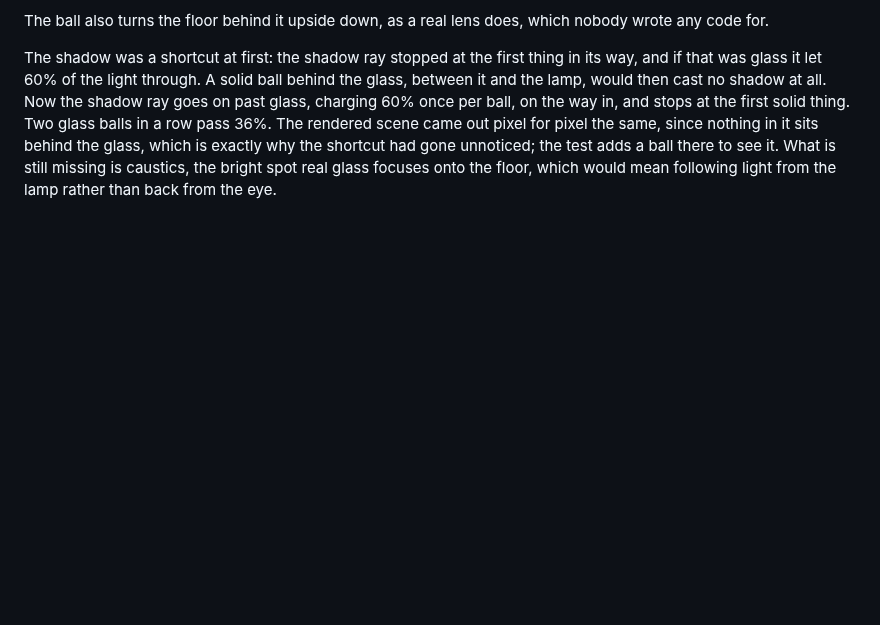
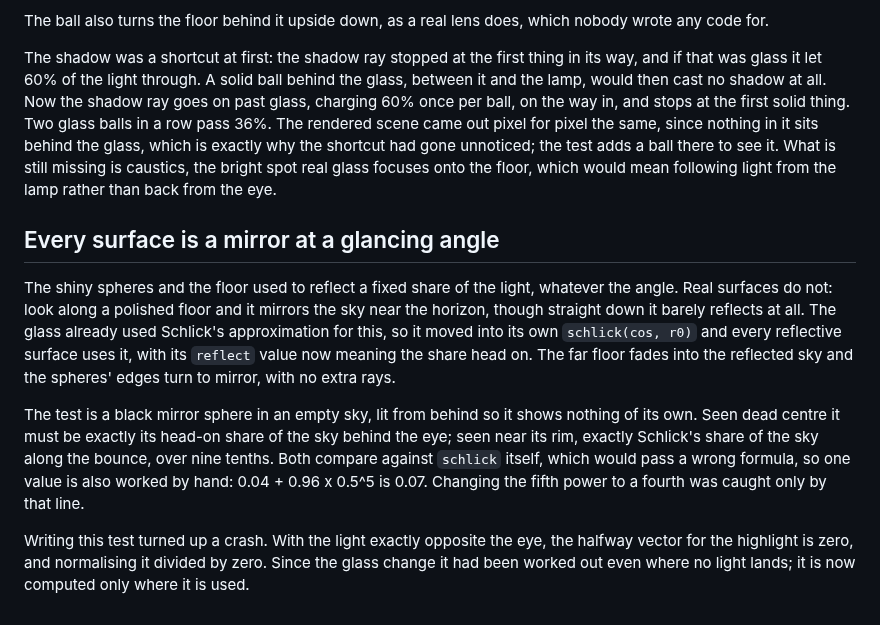
Before and after one commit to HarianthK/trace-rays, a Markdown page: DOCS.md, the part around the change. Rendered like a GitHub page; blank space fills up the shorter version.

```diff
--- a/DOCS.md
+++ b/DOCS.md
@@ -139,3 +139,25 @@ behind the glass, which is exactly why the shortcut had gone unnoticed; the
 test adds a ball there to see it. What is still missing is caustics, the
 bright spot real glass focuses onto the floor, which would mean following
 light from the lamp rather than back from the eye.
+
+## Every surface is a mirror at a glancing angle
+
+The shiny spheres and the floor used to reflect a fixed share of the light,
+whatever the angle. Real surfaces do not: look along a polished floor and it
+mirrors the sky near the horizon, though straight down it barely reflects at
+all. The glass already used Schlick's approximation for this, so it moved into
+its own `schlick(cos, r0)` and every reflective surface uses it, with its
+`reflect` value now meaning the share head on. The far floor fades into the
+reflected sky and the spheres' edges turn to mirror, with no extra rays.
+
+The test is a black mirror sphere in an empty sky, lit from behind so it shows
+nothing of its own. Seen dead centre it must be exactly its head-on share of the
+sky behind the eye; seen near its rim, exactly Schlick's share of the sky along
+the bounce, over nine tenths. Both compare against `schlick` itself, which would
+pass a wrong formula, so one value is also worked by hand: 0.04 + 0.96 x 0.5^5
+is 0.07. Changing the fifth power to a fourth was caught only by that line.
+
+Writing this test turned up a crash. With the light exactly opposite the eye,
+the halfway vector for the highlight is zero, and normalising it divided by zero.
+Since the glass change it had been worked out even where no light lands; it is
+now computed only where it is used.
```
Also changed, not shown: README.md (+1 -1 lines), render.png, 2 other files.
